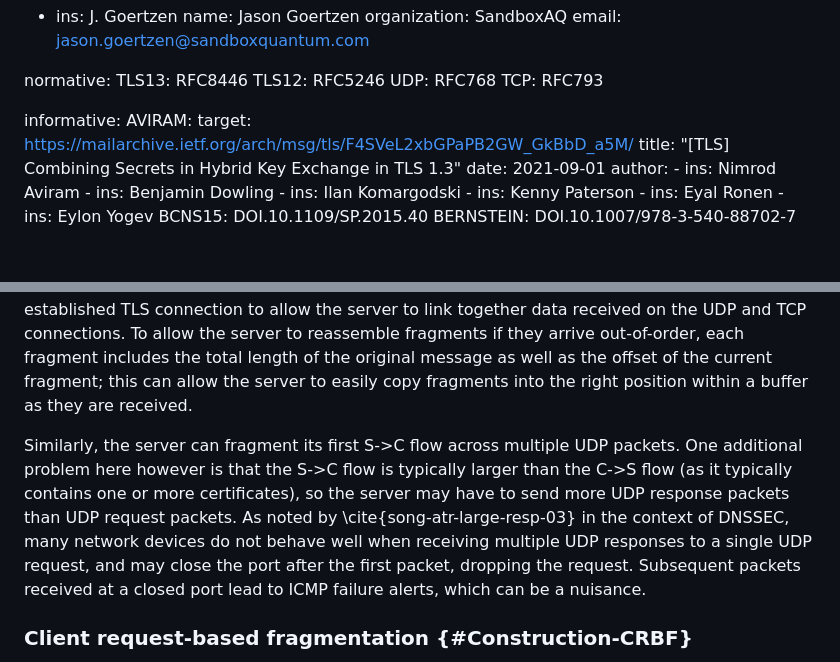
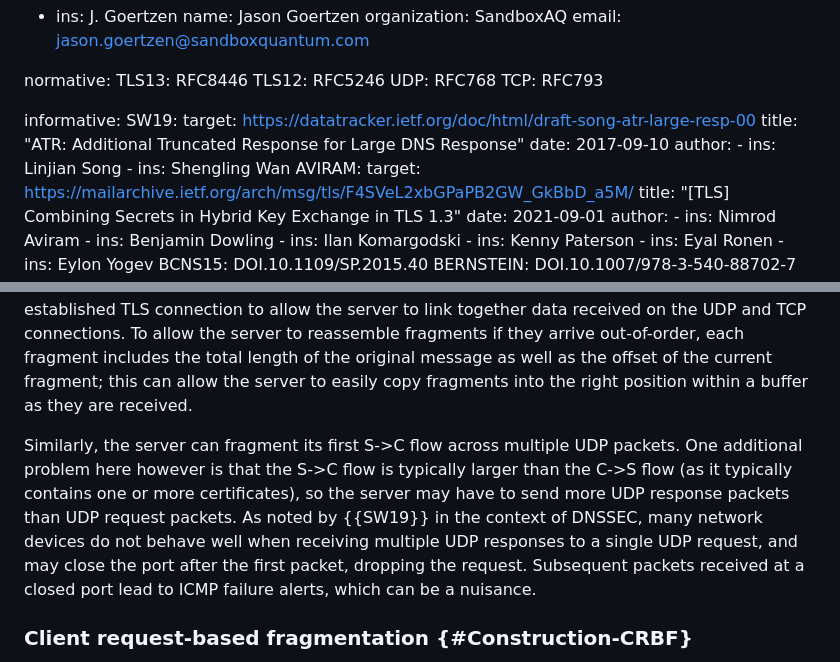
Before and after one commit to dstebila/draft-ietf-tls-hybrid-design, a Markdown page: draft-ietf-turbotls-design.md, 2 parts joined by grey strips. GitHub-like rendering; blank space fills up the shorter version.

Commit message:
1st Inf ref
update some informative references

```diff
--- a/draft-ietf-turbotls-design.md
+++ b/draft-ietf-turbotls-design.md
@@ -43,6 +43,15 @@ normative:
   TCP: RFC793
 
 informative:
+  SW19:
+    target: https://datatracker.ietf.org/doc/html/draft-song-atr-large-resp-00
+    title: "ATR: Additional Truncated Response for Large DNS Response"
+    date: 2017-09-10
+    author:
+      -
+        ins: Linjian Song
+      -
+        ins: Shengling Wan
   AVIRAM:
     target: https://mailarchive.ietf.org/arch/msg/tls/F4SVeL2xbGPaPB2GW_GkBbD_a5M/
     title: "[TLS] Combining Secrets in Hybrid Key Exchange in TLS 1.3"
@@ -342,7 +351,7 @@ One of the major problems to deal with is that of fragmentation.  TLS handshake
 
 Obviously the client can fragment its first C->S flow across multiple UDP packets.  To allow a server to link fragments received across multiple UDP requests, we add a 12-byte connection identifier field, containing a client-selected random value _id_ that is used across all TurboTLS fragments sent by the client. The connection identifier is also included in the first message on the established TLS connection to allow the server to link together data received on the UDP and TCP connections. To allow the server to reassemble fragments if they arrive out-of-order, each fragment includes the total length of the original message as well as the offset of the current fragment; this can allow the server to easily copy fragments into the right position within a buffer as they are received.
 
-Similarly, the server can fragment its first S->C flow across multiple UDP packets.  One additional problem here however is that the S->C flow is typically larger than the C->S flow (as it typically contains one or more certificates), so the server may have to send more UDP response packets than UDP request packets.  As noted by \cite{song-atr-large-resp-03} in the context of DNSSEC, many network devices do not behave well when receiving multiple UDP responses to a single UDP request, and may close the port after the first packet, dropping the request.  Subsequent packets received at a closed port lead to ICMP failure alerts, which can be a nuisance.
+Similarly, the server can fragment its first S->C flow across multiple UDP packets.  One additional problem here however is that the S->C flow is typically larger than the C->S flow (as it typically contains one or more certificates), so the server may have to send more UDP response packets than UDP request packets.  As noted by {{SW19}} in the context of DNSSEC, many network devices do not behave well when receiving multiple UDP responses to a single UDP request, and may close the port after the first packet, dropping the request.  Subsequent packets received at a closed port lead to ICMP failure alerts, which can be a nuisance.
 
 ### Client request-based fragmentation {#Construction-CRBF}
 We employ a recent method proposed by Goertzen and Stebila \cite{arxiv.2211.14196} for DNSSEC: request-based fragmentation.  In the context of large resource records in DNSSEC, \cite{arxiv.2211.14196} had the first response be a truncated response that included information about the size of the response, and then the client sent multiple additional requests, in parallel, for the remaining fragments.  This ensured that there was only one UDP response for each UDP request.  We adapt that method for TurboTLS: the client, in its first C->S flow, fragments its own C->S data across multiple UDP packets, and additionally sends (in parallel) enough nearly-empty UDP requests for a predicted upper bound on the number of fragments the server will need to fit its response.  This preserves the model of each UDP request receiving a single UDP response, reducing the impact of misbehaving network devices and also reducing the potential for DDoS amplification attacks.
```
